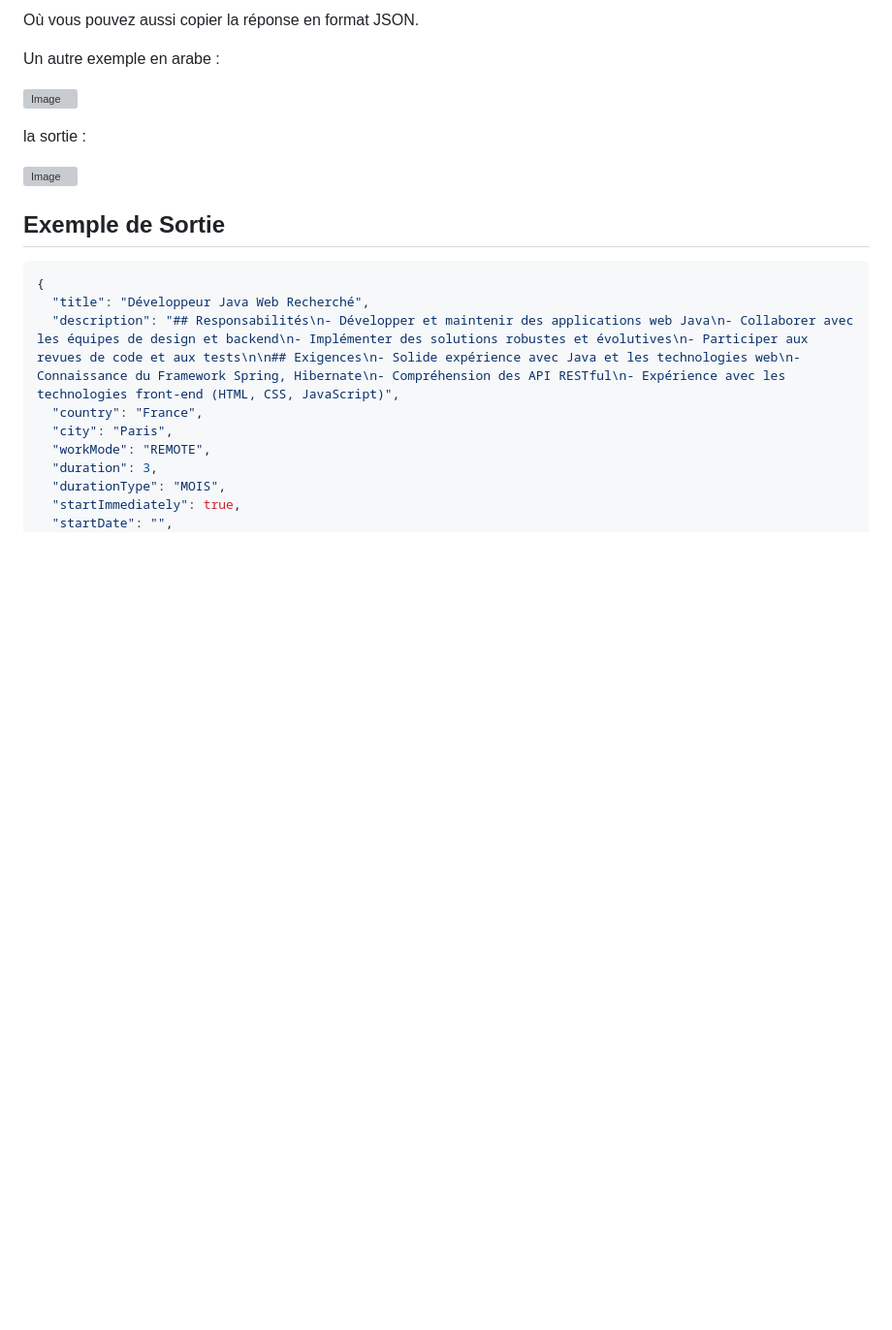
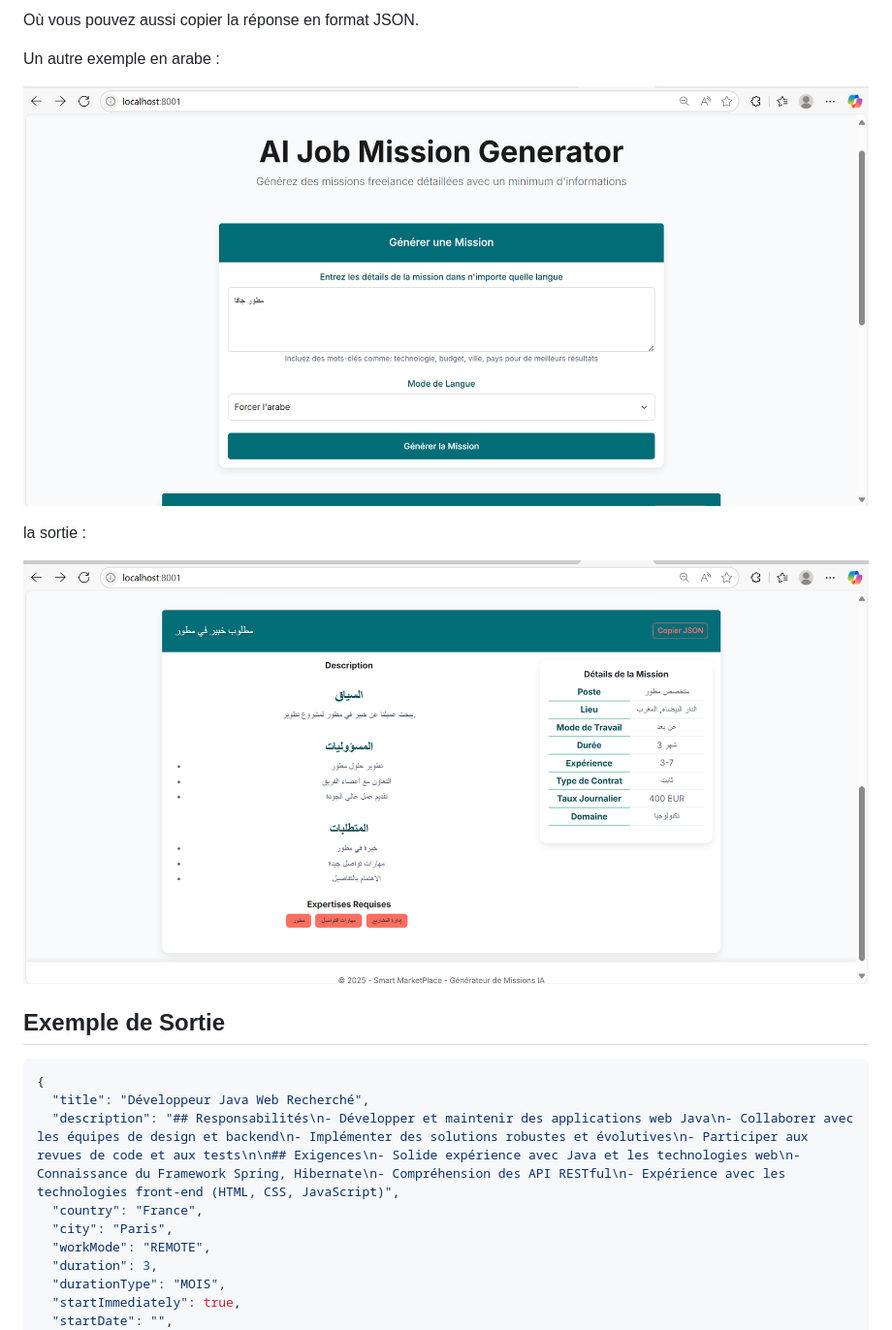
Before and after one commit to sihamErmk/Smart-MarketPlace, a Markdown page: README.md, the part around the change printed below. Shown: that part at 97% size. GitHub-like rendering; blank space fills up the shorter version; grey boxes are pictures that could not be loaded.

```diff
--- a/README.md
+++ b/README.md
@@ -119,11 +119,11 @@ Où vous pouvez aussi copier la réponse en format JSON.
 
 Un autre exemple en arabe :
 
-![Image](Images\mission4.png)
+![Image](Images/mission4.png)
 
 la sortie :
 
-![Image](Images\mission5.png)
+![Image](Images/mission5.png)
 
 
 ## Exemple de Sortie
```
Also changed, not shown: other parts of README.md (+3 -3 lines).
